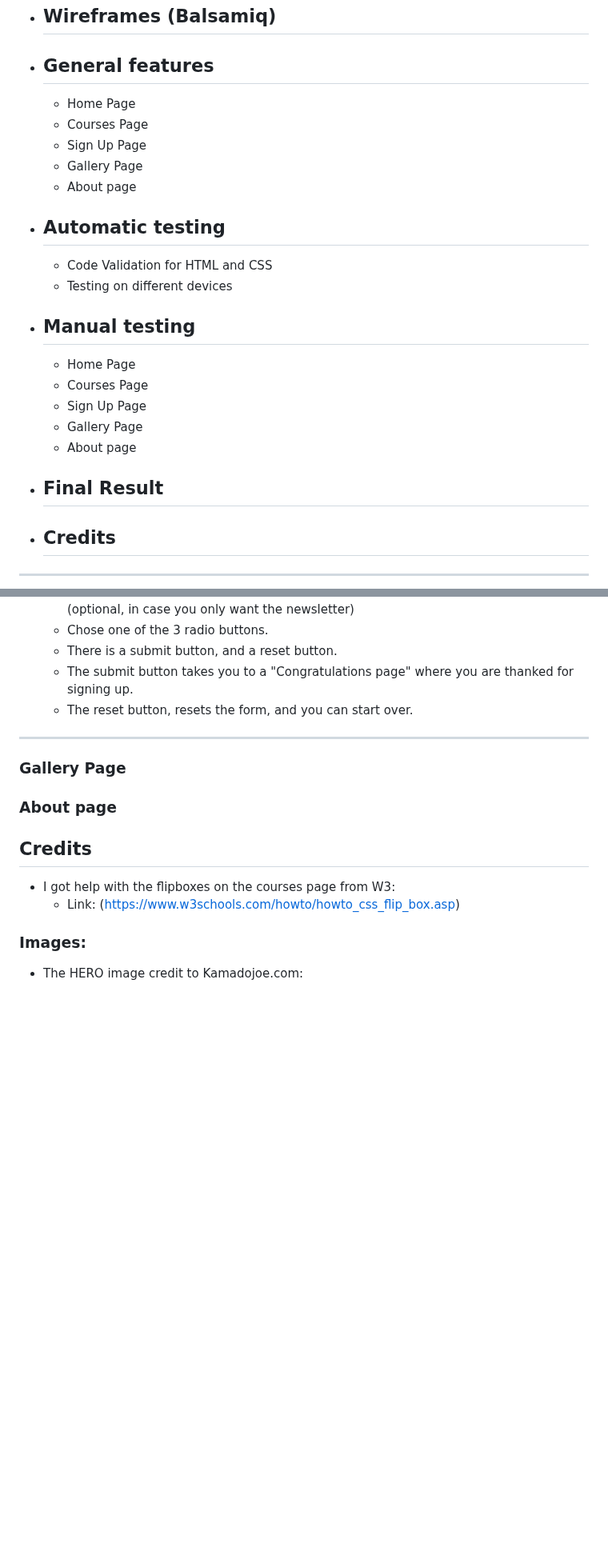
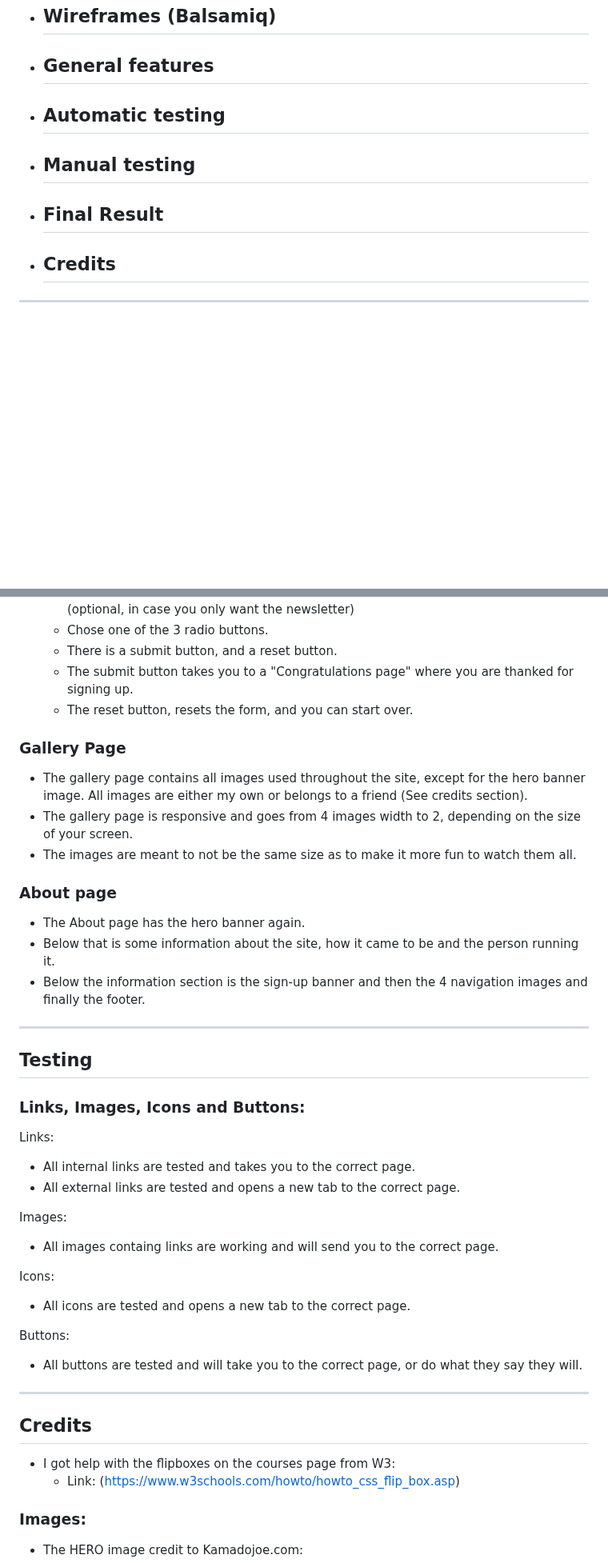
Before and after one commit to gStarhigh/pro1, a Markdown page: README.md, 2 parts joined by grey strips. Shown at 80% size. GitHub-like rendering; blank space fills up the shorter version.

Commit message:
added information about the gallery and about me page to the readme file. Also added some testing information to the readme file

```diff
--- a/README.md
+++ b/README.md
@@ -30,25 +30,12 @@ Link to the website: [BBQ-School](https://gstarhigh.github.io/pro1/index.html)
  - ## Wireframes (Balsamiq)
 
  - ## General features
-    - Home Page
-    - Courses Page
-    - Sign Up Page
-    - Gallery Page
-    - About page
 
 - ## Automatic testing
-    - Code Validation for HTML and CSS
-    - Testing on different devices
 
 - ## Manual testing
-    - Home Page
-    - Courses Page
-    - Sign Up Page
-    - Gallery Page
-    - About page
 
 - ## Final Result
-
 
 - ## Credits
 ---
@@ -161,13 +145,33 @@ I created the wireframes for this site with Balsamiq. All wireframes can be foun
     - There is a submit button, and a reset button.
     - The submit button takes you to a "Congratulations page" where you are thanked for signing up.
     - The reset button, resets the form, and you can start over.
+
+### Gallery Page
+- The gallery page contains all images used throughout the site, except for the hero banner image. All images are either my own or belongs to a friend (See credits section).
+- The gallery page is responsive and goes from 4 images width to 2, depending on the size of your screen.
+- The images are meant to not be the same size as to make it more fun to watch them all.
+
+### About page
+- The About page has the hero banner again.
+- Below that is some information about the site, how it came to be and the person running it.
+- Below the information section is the sign-up banner and then the 4 navigation images and finally the footer.
 ---
 
-### Gallery Page
+## Testing
+### Links, Images, Icons and Buttons:
+Links:
+- All internal links are tested and takes you to the correct page.
+- All external links are tested and opens a new tab to the correct page.
 
+Images:
+- All images containg links are working and will send you to the correct page.
 
-### About page
+Icons:
+- All icons are tested and opens a new tab to the correct page.
 
+Buttons:
+- All buttons are tested and will take you to the correct page, or do what they say they will.
+---
 ## Credits
 - I got help with the flipboxes on the courses page from W3:
     - Link: (https://www.w3schools.com/howto/howto_css_flip_box.asp)
```
Also changed, not shown: other parts of README.md (+0 -3 lines).
